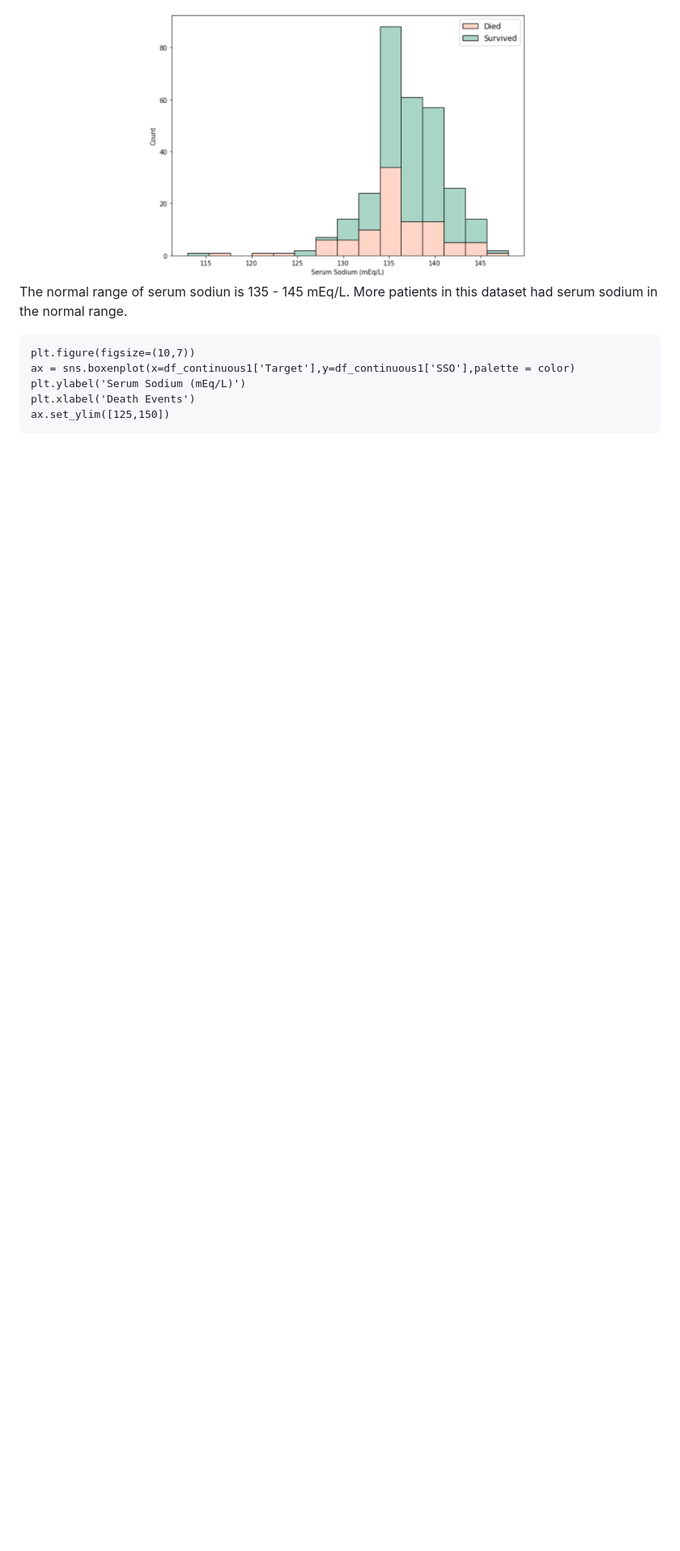
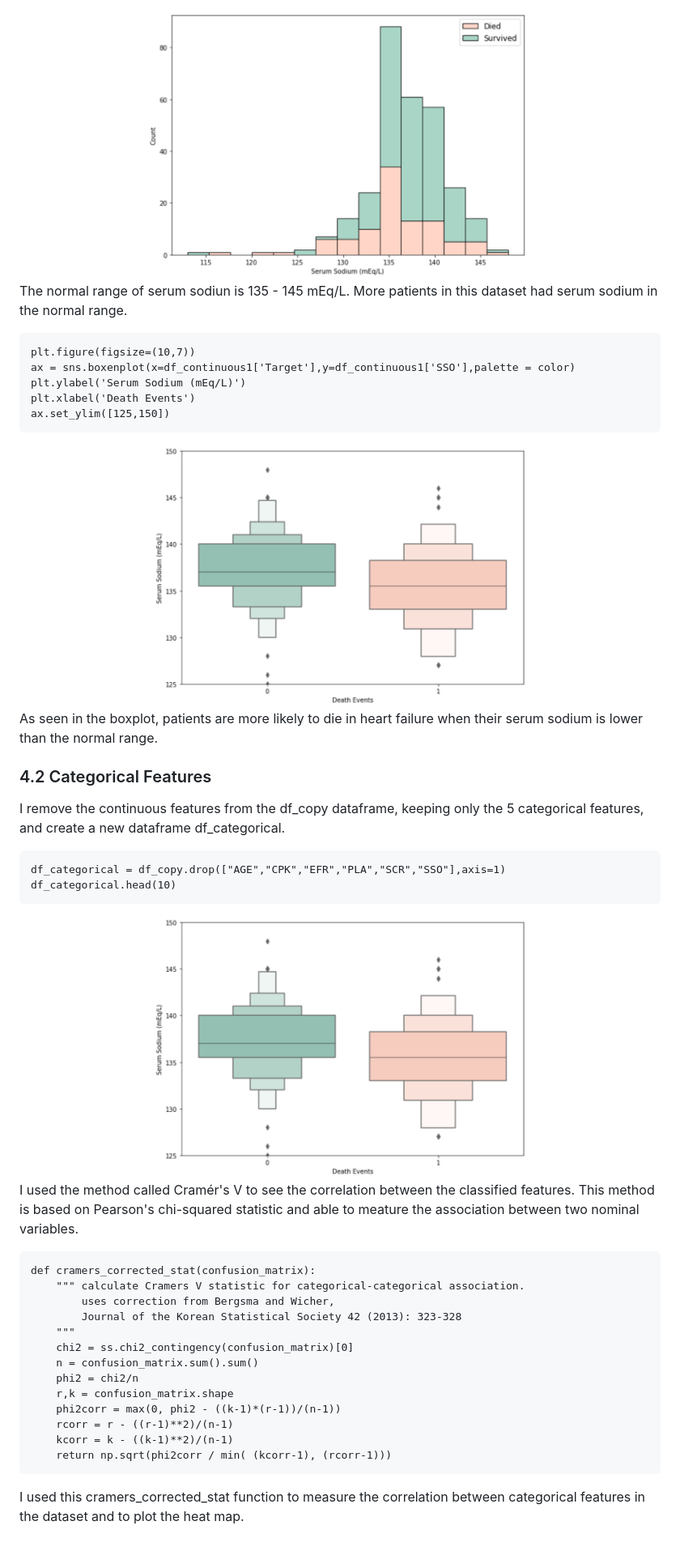
Before and after one commit to DZBohan/heart_failure_survival_prediction, a Markdown page: <font color=#53AB90>Heart Failure Survival Prediction<-font>.md, the part around the change printed below. Shown: that part at 81% size. Rendered like a GitHub page; blank space fills up the shorter version.

````diff
--- a/<font color=#53AB90>Heart Failure Survival Prediction<-font>.md
+++ b/<font color=#53AB90>Heart Failure Survival Prediction<-font>.md
@@ -302,3 +302,39 @@ plt.ylabel('Serum Sodium (mEq/L)')
 plt.xlabel('Death Events')
 ax.set_ylim([125,150])
 ```
+
+<div align=center><img width =60% src ="https://github.com/DZBohan/heart_failure_survival_prediction/blob/main/images/feature15.png?raw=true"/></div>
+
+As seen in the boxplot, patients are more likely to die in heart failure when their serum sodium is lower than the normal range.
+
+
+### <font color=#FFA689>4.2 Categorical Features</font>
+
+I remove the continuous features from the df_copy dataframe, keeping only the 5 categorical features, and create a new dataframe df_categorical.
+
+```
+df_categorical = df_copy.drop(["AGE","CPK","EFR","PLA","SCR","SSO"],axis=1)
+df_categorical.head(10)
+```
+
+<div align=center><img width =60% src ="https://github.com/DZBohan/heart_failure_survival_prediction/blob/main/images/feature15.png?raw=true"/></div>
+
+I used the method called Cramér's V to see the correlation between the classified features. This method is based on Pearson's chi-squared statistic and able to meature the association between two nominal variables.
+
+```
+def cramers_corrected_stat(confusion_matrix):
+    """ calculate Cramers V statistic for categorical-categorical association.
+        uses correction from Bergsma and Wicher,
+        Journal of the Korean Statistical Society 42 (2013): 323-328
+    """
+    chi2 = ss.chi2_contingency(confusion_matrix)[0]
+    n = confusion_matrix.sum().sum()
+    phi2 = chi2/n
+    r,k = confusion_matrix.shape
+    phi2corr = max(0, phi2 - ((k-1)*(r-1))/(n-1))
+    rcorr = r - ((r-1)**2)/(n-1)
+    kcorr = k - ((k-1)**2)/(n-1)
+    return np.sqrt(phi2corr / min( (kcorr-1), (rcorr-1)))
+```
+
+I used this cramers_corrected_stat function to measure the correlation between categorical features in the dataset and to plot the heat map.
````
Also changed, not shown: other parts of <font color=#53AB90>Heart Failure Survival Prediction<-font>.md (+1 -1 lines), images/feature16.png (added).
